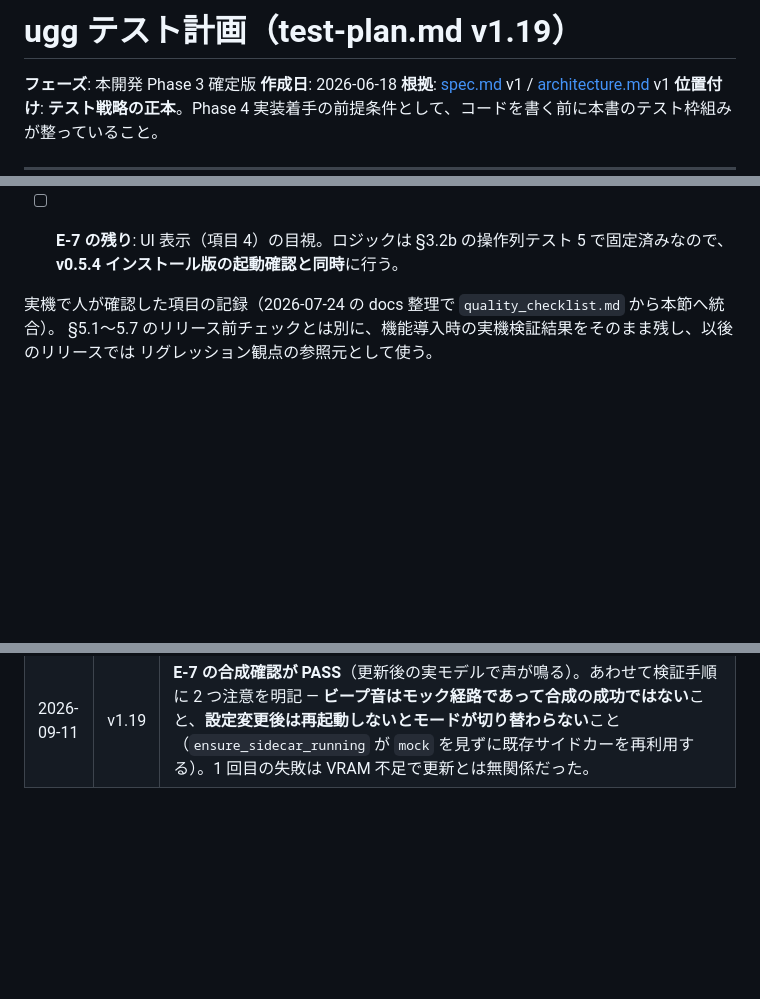
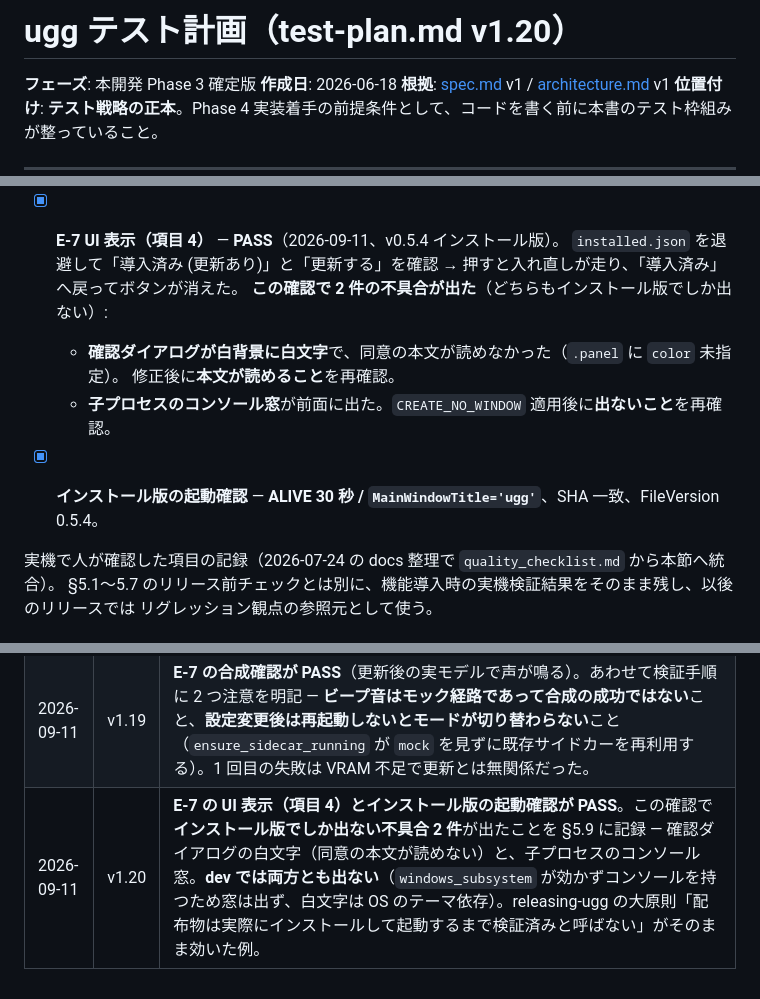
Before and after one commit to shihou1115/uggg, a Markdown page: docs/test-plan.md, 3 parts joined by grey strips. Rendered like a GitHub page; blank space fills up the shorter version.

Commit message:
docs: E-7 の UI 表示とインストール版の起動確認が PASS
`installed.json` を退避して「導入済み (更新あり)」→「更新する」→「導入済み」
（ボタン消失）まで確認。修正後のダイアログ本文が読めること、コンソール窓が
出ないことも再確認した。

**この確認で出た 2 件は、どちらも dev では出ない。** リリース版は
`windows_subsystem = "windows"` でコンソールを持たないため子プロセスが
窓を割り当て、ダイアログの白文字は OS のテーマ依存。releasing-ugg の大原則
「配布物は実際にインストールして起動するまで検証済みと呼ばない」がそのまま効いた。

test-plan v1.20

Co-Authored-By: Claude Opus 5 <noreply@anthropic.com>

```diff
--- a/docs/test-plan.md
+++ b/docs/test-plan.md
@@ -1,4 +1,4 @@
-# ugg テスト計画（test-plan.md v1.19）
+# ugg テスト計画（test-plan.md v1.20）
 
 **フェーズ**: 本開発 Phase 3 確定版
 **作成日**: 2026-06-18
@@ -345,7 +345,14 @@ v0.2.0 で実装した Tier S 4 機能。M7〜M10 実装時にチェックリス
   - **ビープ音は合成の成功ではない**（`mock = !tts_irodori_use_real_model` のモック経路）。
     実モデルで確認するときは「実モデルを使う (β)」を ON にし、**設定変更後にアプリを再起動する**
     （`ensure_sidecar_running` は起動済みなら `mock` を見ずに再利用するため、再起動しないと前のモードのまま）。
-- [ ] **E-7 の残り**: UI 表示（項目 4）の目視。ロジックは §3.2b の操作列テスト 5 で固定済みなので、**v0.5.4 インストール版の起動確認と同時**に行う。
+- [x] **E-7 UI 表示（項目 4）** — **PASS**（2026-09-11、v0.5.4 インストール版）。
+  `installed.json` を退避して「導入済み (更新あり)」と「更新する」を確認 →
+  押すと入れ直しが走り、「導入済み」へ戻ってボタンが消えた。
+  **この確認で 2 件の不具合が出た**（どちらもインストール版でしか出ない）:
+  - **確認ダイアログが白背景に白文字**で、同意の本文が読めなかった（`.panel` に `color` 未指定）。
+    修正後に**本文が読めること**を再確認。
+  - **子プロセスのコンソール窓**が前面に出た。`CREATE_NO_WINDOW` 適用後に**出ないこと**を再確認。
+- [x] **インストール版の起動確認** — **ALIVE 30 秒 / `MainWindowTitle='ugg'`**、SHA 一致、FileVersion 0.5.4。
 
 
 
@@ -670,3 +677,4 @@ tests/
 | 2026-09-11 | v1.17 | **E-7 の実機検証記録を §5.9 に追加**（更新の実行経路は PASS、UI と合成確認は残り）。あわせて**観測上の注意**を明記 — Claude デスクトップ内のツールは `%APPDATA%` の MSIX リダイレクト複製を読むことがあり、実機の変更が見えない。実際にこれで「pip が成功と言うのにファイルが変わらない」という存在しない不具合を追い、実行を 2 回余計に依頼した。判定は対象プロセス自身が書いた証跡で行う。 |
 | 2026-09-11 | v1.18 | **§3.2b に操作列テスト 5「更新が届いていないランタイムを開く」を追加**（5 ケース）。v0.5.4 項目 4 にはテストが 1 本も無かった。要点は「更新あり」の文言ではなく、**古いことを理由に「未導入」へ落とさない**こと（`canUseReal` が倒れると `tts_irodori_use_real_model` が黙って false で永続化される）。変異 4 種で検証。**うち 1 種（同意を取らずに入れ直す）を最初は素通りした** — `vi.waitFor` に否定を渡しており 1 回目の判定で通っていた。「起きないこと」は待っても観測できないので、**同じ待ち方で肯定側が観測できることを同じテストで示す**形に改めた（§5.9 の観測点が早すぎる問題と同型で 3 度目）。あわせて `restoreMocks: true` の下で `vi.fn().mockResolvedValue(...)` が 2 本目以降 undefined を返す問題を**既存 3 ファイルまとめて**修正。 |
 | 2026-09-11 | v1.19 | **E-7 の合成確認が PASS**（更新後の実モデルで声が鳴る）。あわせて検証手順に 2 つ注意を明記 — **ビープ音はモック経路であって合成の成功ではない**こと、**設定変更後は再起動しないとモードが切り替わらない**こと（`ensure_sidecar_running` が `mock` を見ずに既存サイドカーを再利用する）。1 回目の失敗は VRAM 不足で更新とは無関係だった。 |
+| 2026-09-11 | v1.20 | **E-7 の UI 表示（項目 4）とインストール版の起動確認が PASS**。この確認で**インストール版でしか出ない不具合 2 件**が出たことを §5.9 に記録 — 確認ダイアログの白文字（同意の本文が読めない）と、子プロセスのコンソール窓。**dev では両方とも出ない**（`windows_subsystem` が効かずコンソールを持つため窓は出ず、白文字は OS のテーマ依存）。releasing-ugg の大原則「配布物は実際にインストールして起動するまで検証済みと呼ばない」がそのまま効いた例。 |
```
Also changed, not shown: CLAUDE.md (+2 -2 lines).
